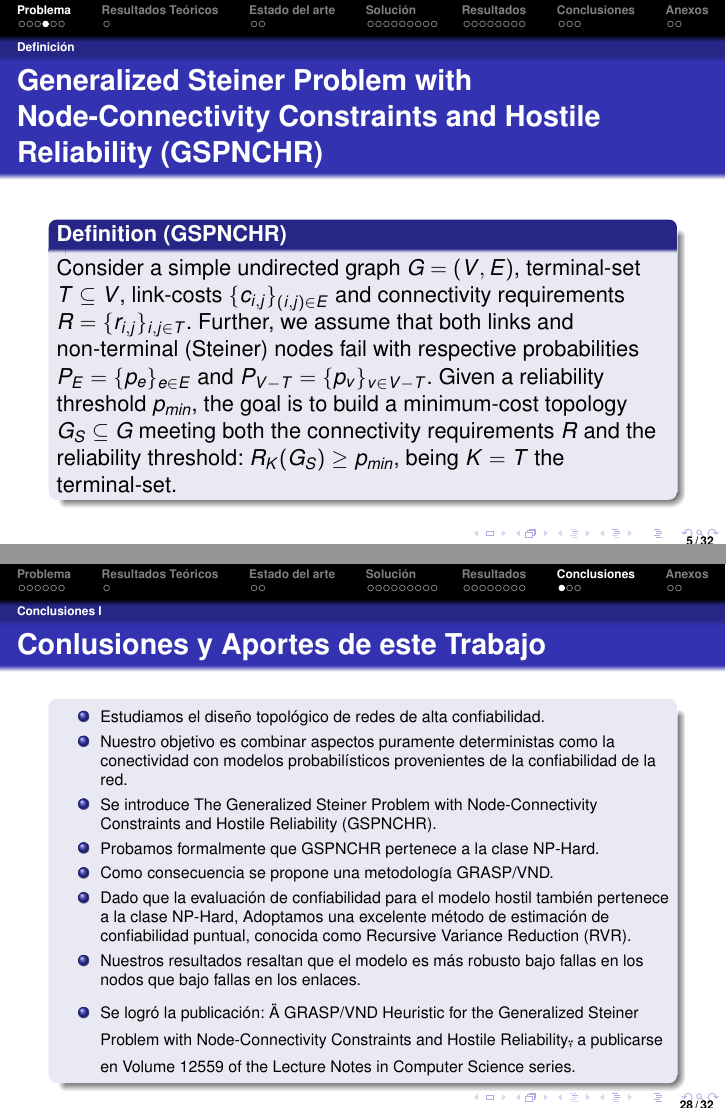
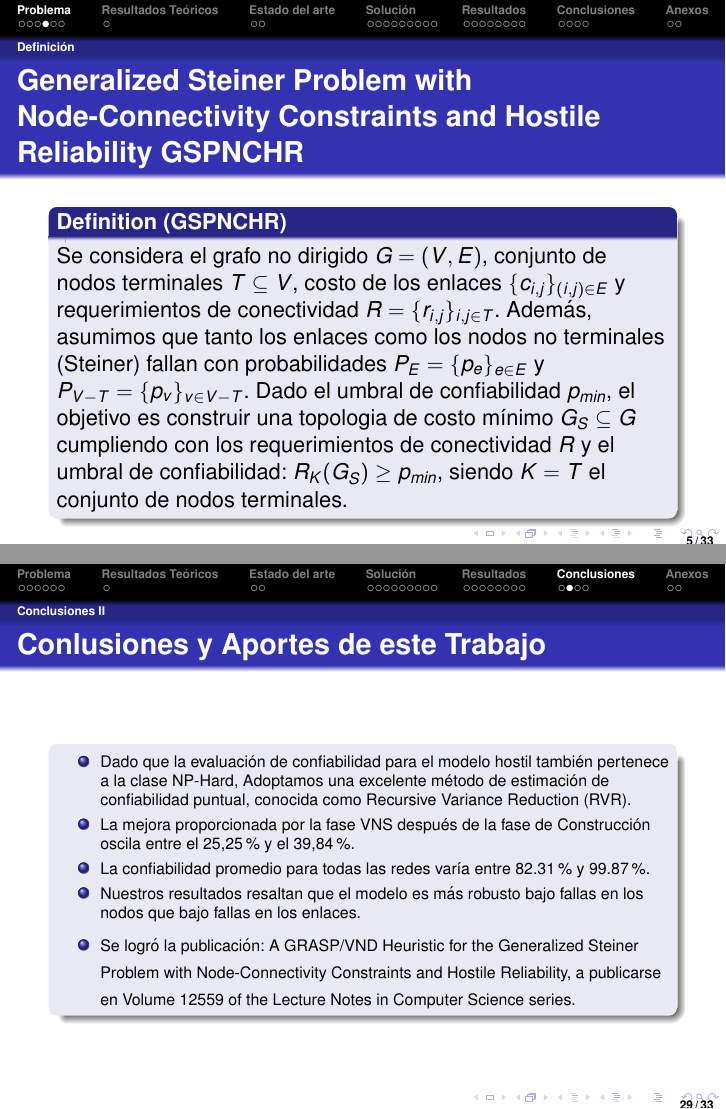
Before and after one commit to slaborde/NetworkDesign, LaTeX slides (slides/mccGF.tex, which reads slides/contenidoGF.tex): pages 5 and 28 of 32 before the commit and pages 5 and 29 of 33 after it, joined at a grey line. The pictures show the PDF file slides/mccGF.pdf that the author committed with the source.

Commit message:
slides fixes

```diff
--- a/slides/contenidoGF.tex
+++ b/slides/contenidoGF.tex
@@ -40,14 +40,10 @@ con restricciones de confiabilidad.
 
 \subsection{Definición}
 \begin{frame}\frametitle{Generalized Steiner Problem with Node-Connectivity Constraints and
-Hostile Reliability (GSPNCHR)}
+Hostile Reliability GSPNCHR}
     \begin{definition}[GSPNCHR]
-Consider a simple undirected graph $G=(V,E)$, terminal-set $T \subseteq V$, link-costs $\{c_{i,j}\}_{(i,j) \in E}$
-and connectivity requirements $R=\{r_{i,j}\}_{i,j \in T}$. Further, we assume that both links and non-terminal (Steiner) nodes
-fail with respective probabilities $P_E=\{p_e\}_{e\in E}$ and $P_{V-T}=\{p_v\}_{v\in V-T}$.
-Given a reliability threshold $p_{min}$, the goal is to build
-a minimum-cost topology $G_S \subseteq G$ meeting both the connectivity requirements
-$R$ and the reliability threshold: $R_{K}(G_S) \geq p_{min}$, being $K=T$ the terminal-set.
+Se considera el grafo no dirigido $G=(V,E)$, conjunto de nodos terminales $T \subseteq V$, costo de los enlaces $\{c_{i,j}\}_{(i,j) \in E}$ y requerimientos de conectividad $R=\{r_{i,j}\}_{i,j \in T}$. Además, asumimos que tanto los enlaces como los nodos no terminales (Steiner) fallan con probabilidades $P_E=\{p_e\}_{e\in E}$ y $P_{V-T}=\{p_v\}_{v\in V-T}$.
+Dado el umbral de confiabilidad $p_{min}$, el objetivo es construir una topologia de costo mínimo $G_S \subseteq G$ cumpliendo con los requerimientos de conectividad $R$ y el umbral de confiabilidad: $R_{K}(G_S) \geq p_{min}$, siendo $K=T$ el conjunto de nodos terminales.
 \end{definition}
 \end{frame}
 
@@ -460,6 +446,30 @@ $T$ otro árbol que reemplaza a $T_v$ con hojas identicas.
 \end{frame}
 
 \subsection{Resultados IV}
+\begin{frame} \frametitle{Preguntas Claves}
+\begin{tiny}
+\begin{block} {1}
+ 	 \begin{itemize}
+ 	 	\item ¿Cuántas redes factibles existen dado el modelo probabilístico completo $(p_{min}:0.98,P_E:0.99,P_{V-T}:0.99)$?
+ 	 	\item La cantidad de soluciones que cumplen con el umbral de confiabilidad es alta. Alcanza el 100\% en la mayoría de los casos.
+ 	 \end{itemize}
+ \end{block}
+ \begin{block} {2}
+ 	 \begin{itemize}
+ 	 	\item ¿Cuál es la sensibilidad del modelo con respecto a las confiabilidades elementales? ¿Es mejor aumentar la confiabilidad elemental de los enlaces, o la confiabilidad de los nodos Steiner, para cumplir con un umbral de confiabilidad exigente?
+ 	 	\item El modelo es más sensible a fallas de enlace que a fallas de nodo. Un aumento en la confiabilidad de los enlaces tiene un mejor impacto que un aumento correspondiente en la confiabilidad de los nodos.
+ 	 \end{itemize}
+ \end{block}
+  \begin{block} {3}
+ 	 \begin{itemize}
+ 	 	\item ¿Cuántas redes sobreviven en promedio, para cualquier modelo probabilístico dado? Comprender la sensibilidad del modelo con respecto a los requisitos de conectividad $r_{i,j} \in \{2,3,4\}$?
+ 	 	\item Podemos apreciar que un aumento en los requisitos de conectividad de la red implica necesariamente un aumento correspondiente en el porcentaje de redes que cumplen con el umbral de confiabilidad, y viceversa.
+ 	 \end{itemize}
+ \end{block}
+ \end{tiny}
+\end{frame}
+
+\subsection{Resultados V}
 \begin{frame}\frametitle{}
 \begin{table}
 \begin{scriptsize}
@@ -553,32 +563,8 @@ Costo resultado 25106 y confiabilidad 0.917399.
 \end{block}
 \end{frame}
 
-\subsection{Resultados VIII}
-\begin{frame} \frametitle{Preguntas Claves}
-\begin{tiny}
-\begin{block} {1}
- 	 \begin{itemize}
- 	 	\item ¿Cuántas redes factibles existen dado el modelo probabilístico completo $(p_{min},P_E,P_{V-T})$?
- 	 	\item La cantidad de soluciones que cumplen con el umbral de confiabilidad es alta. Alcanza el 100\% en la mayoría de los casos.
- 	 \end{itemize}
- \end{block}
- \begin{block} {2}
- 	 \begin{itemize}
- 	 	\item ¿Cuál es la sensibilidad del modelo con respecto a las confiabilidades elementales? ¿Es mejor aumentar la confiabilidad elemental de los enlaces, o la confiabilidad de los nodos Steiner, para cumplir con un umbral de confiabilidad exigente?
- 	 	\item El modelo es más sensible a fallas de enlace que a fallas de nodo. Un aumento en la confiabilidad de los enlaces tiene un mejor impacto que un aumento correspondiente en la confiabilidad de los nodos.
- 	 \end{itemize}
- \end{block}
-  \begin{block} {3}
- 	 \begin{itemize}
- 	 	\item ¿Cuántas redes sobreviven en promedio, para cualquier modelo probabilístico dado? Comprender la sensibilidad del modelo con respecto a los requisitos de conectividad $r_{i,j} \in \{2,3,4\}$?
- 	 	\item Podemos apreciar que un aumento en los requisitos de conectividad de la red implica necesariamente un aumento correspondiente en el porcentaje de redes que cumplen con el umbral de confiabilidad, y viceversa.
- 	 \end{itemize}
- \end{block}
- \end{tiny}
-\end{frame}
-
 \section{Conclusiones}
-\subsection{Conclusiones I}
+\subsection{Conclusiones}
 \begin{frame} \frametitle{Conlusiones y Aportes de este Trabajo}
 \begin{block} {}
    	\begin{itemize}
@@ -588,15 +574,27 @@ Costo resultado 25106 y confiabilidad 0.917399.
 	\item Se introduce The Generalized Steiner Problem with Node-Connectivity Constraints and Hostile Reliability (GSPNCHR).
 	\item Probamos formalmente que GSPNCHR pertenece a la clase NP-Hard.
 	\item Como consecuencia se propone una metodología GRASP/VND.
-	\item Dado que la evaluación de confiabilidad para el modelo hostil también pertenece a la clase NP-Hard, Adoptamos una excelente método de estimación de confiabilidad puntual, conocida como Recursive Variance Reduction (RVR).
-	\item Nuestros resultados resaltan que el modelo es más robusto bajo fallas en los nodos que bajo fallas en los enlaces.
-	\item Se logró la publicación: \"A GRASP/VND Heuristic for the Generalized Steiner Problem with Node-Connectivity Constraints and Hostile Reliability\", a publicarse en Volume 12559 of the Lecture Notes in Computer Science series.
 	\end{scriptsize}
  	\end{itemize}
  \end{block}
 \end{frame}
 
 \subsection{Conclusiones II}
+\begin{frame} \frametitle{Conlusiones y Aportes de este Trabajo}
+\begin{block} {}
+   	\begin{itemize}
+   	\begin{scriptsize}
+	\item Dado que la evaluación de confiabilidad para el modelo hostil también pertenece a la clase NP-Hard, Adoptamos una excelente método de estimación de confiabilidad puntual, conocida como Recursive Variance Reduction (RVR).
+	\item La mejora proporcionada por la fase VNS después de la fase de Construcción oscila entre el 25,25\% y el 39,84\%.
+	\item La confiabilidad promedio para todas las redes varía entre 82.31\% y 99.87\%.
+	\item Nuestros resultados resaltan que el modelo es más robusto bajo fallas en los nodos que bajo fallas en los enlaces.
+	\item Se logró la publicación: A GRASP/VND Heuristic for the Generalized Steiner Problem with Node-Connectivity Constraints and Hostile Reliability, a publicarse en Volume 12559 of the Lecture Notes in Computer Science series.
+	\end{scriptsize}
+ 	\end{itemize}
+ \end{block}
+\end{frame}
+
+\subsection{Conclusiones III}
 \begin{frame} \frametitle{Líneas de Trabajo Futuro}
 \begin{block} {}
    	\begin{scriptsize}
```
Also changed, not shown: slides/mccGF.pdf, slides/contenidoGF.tex (73 more changed lines), 5 other files.
